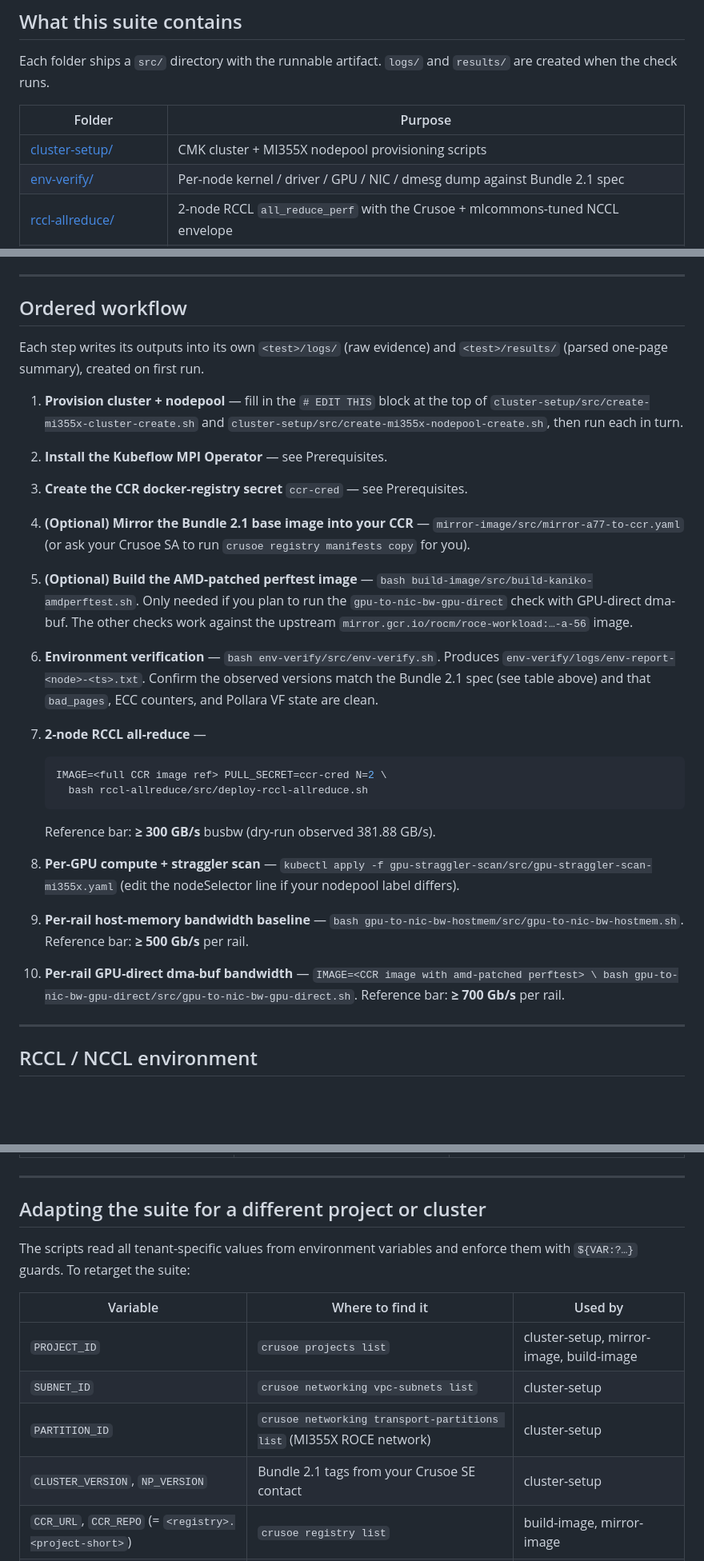
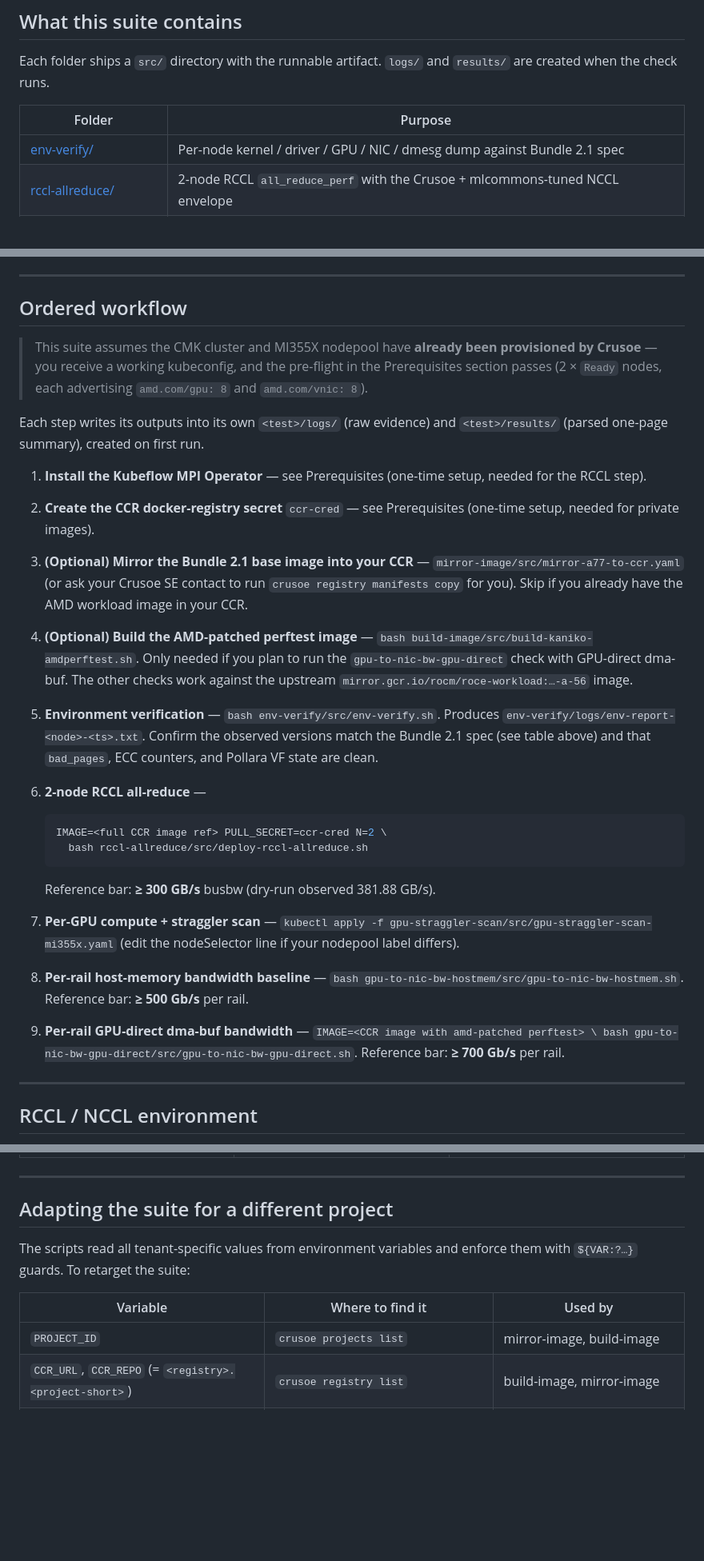
Before and after one commit to crusoecloud/solutions-library, a Markdown page: cmk-amd-mi355x/validation-suite/README.md, 3 parts joined by grey strips. Shown at 80% size. GitHub-like rendering; blank space fills up the shorter version.

````diff
--- a/cmk-amd-mi355x/validation-suite/README.md
+++ b/cmk-amd-mi355x/validation-suite/README.md
@@ -35,7 +35,6 @@ Each folder ships a `src/` directory with the runnable artifact.
 
 | Folder | Purpose |
 |---|---|
-| [cluster-setup/](cluster-setup/) | CMK cluster + MI355X nodepool provisioning scripts |
 | [env-verify/](env-verify/) | Per-node kernel / driver / GPU / NIC / dmesg dump against Bundle 2.1 spec |
 | [rccl-allreduce/](rccl-allreduce/) | 2-node RCCL `all_reduce_perf` with the Crusoe + mlcommons-tuned NCCL envelope |
 | [gpu-straggler-scan/](gpu-straggler-scan/) | Per-GPU compute burst + sustained GEMM + XGMI mesh + ECC + bad-pages scan |
@@ -92,29 +91,28 @@ customer POC on the same platform.
 
 ## Ordered workflow
 
+> This suite assumes the CMK cluster and MI355X nodepool have **already been provisioned by Crusoe** — you receive a working kubeconfig, and the pre-flight in the Prerequisites section passes (2 × `Ready` nodes, each advertising `amd.com/gpu: 8` and `amd.com/vnic: 8`).
+
 Each step writes its outputs into its own `<test>/logs/` (raw evidence) and
 `<test>/results/` (parsed one-page summary), created on first run.
 
-1. **Provision cluster + nodepool** —
-   fill in the `# EDIT THIS` block at the top of
-   `cluster-setup/src/create-mi355x-cluster-create.sh` and
-   `cluster-setup/src/create-mi355x-nodepool-create.sh`, then run each in turn.
-2. **Install the Kubeflow MPI Operator** — see Prerequisites.
-3. **Create the CCR docker-registry secret** `ccr-cred` — see Prerequisites.
-4. **(Optional) Mirror the Bundle 2.1 base image into your CCR** —
-   `mirror-image/src/mirror-a77-to-ccr.yaml` (or ask your Crusoe SA to
-   run `crusoe registry manifests copy` for you).
-5. **(Optional) Build the AMD-patched perftest image** —
+1. **Install the Kubeflow MPI Operator** — see Prerequisites (one-time setup, needed for the RCCL step).
+2. **Create the CCR docker-registry secret** `ccr-cred` — see Prerequisites (one-time setup, needed for private images).
+3. **(Optional) Mirror the Bundle 2.1 base image into your CCR** —
+   `mirror-image/src/mirror-a77-to-ccr.yaml` (or ask your Crusoe SE contact
+   to run `crusoe registry manifests copy` for you). Skip if you already
+   have the AMD workload image in your CCR.
+4. **(Optional) Build the AMD-patched perftest image** —
    `bash build-image/src/build-kaniko-amdperftest.sh`.
    Only needed if you plan to run the `gpu-to-nic-bw-gpu-direct` check
    with GPU-direct dma-buf. The other checks work against the upstream
    `mirror.gcr.io/rocm/roce-workload:…-a-56` image.
-6. **Environment verification** —
+5. **Environment verification** —
    `bash env-verify/src/env-verify.sh`.
    Produces `env-verify/logs/env-report-<node>-<ts>.txt`. Confirm the
    observed versions match the Bundle 2.1 spec (see table above) and
    that `bad_pages`, ECC counters, and Pollara VF state are clean.
-7. **2-node RCCL all-reduce** —
+6. **2-node RCCL all-reduce** —
 
    ```bash
    IMAGE=<full CCR image ref> PULL_SECRET=ccr-cred N=2 \
@@ -122,16 +120,16 @@ Each step writes its outputs into its own `<test>/logs/` (raw evidence) and
    ```
 
    Reference bar: **≥ 300 GB/s** busbw (dry-run observed 381.88 GB/s).
-8. **Per-GPU compute + straggler scan** —
+7. **Per-GPU compute + straggler scan** —
    `kubectl apply -f gpu-straggler-scan/src/gpu-straggler-scan-mi355x.yaml`
    (edit the nodeSelector line if your nodepool label differs).
-9. **Per-rail host-memory bandwidth baseline** —
+8. **Per-rail host-memory bandwidth baseline** —
    `bash gpu-to-nic-bw-hostmem/src/gpu-to-nic-bw-hostmem.sh`.
    Reference bar: **≥ 500 Gb/s** per rail.
-10. **Per-rail GPU-direct dma-buf bandwidth** —
-    `IMAGE=<CCR image with amd-patched perftest> \
-       bash gpu-to-nic-bw-gpu-direct/src/gpu-to-nic-bw-gpu-direct.sh`.
-    Reference bar: **≥ 700 Gb/s** per rail.
+9. **Per-rail GPU-direct dma-buf bandwidth** —
+   `IMAGE=<CCR image with amd-patched perftest> \
+      bash gpu-to-nic-bw-gpu-direct/src/gpu-to-nic-bw-gpu-direct.sh`.
+   Reference bar: **≥ 700 Gb/s** per rail.
 
 ---
 
@@ -159,17 +157,14 @@ load-bearing settings and their rationale:
 
 ---
 
-## Adapting the suite for a different project or cluster
+## Adapting the suite for a different project
 
 The scripts read all tenant-specific values from environment variables
 and enforce them with `${VAR:?…}` guards. To retarget the suite:
 
 | Variable | Where to find it | Used by |
 |---|---|---|
-| `PROJECT_ID` | `crusoe projects list` | cluster-setup, mirror-image, build-image |
-| `SUBNET_ID` | `crusoe networking vpc-subnets list` | cluster-setup |
-| `PARTITION_ID` | `crusoe networking transport-partitions list` (MI355X ROCE network) | cluster-setup |
-| `CLUSTER_VERSION`, `NP_VERSION` | Bundle 2.1 tags from your Crusoe SE contact | cluster-setup |
+| `PROJECT_ID` | `crusoe projects list` | mirror-image, build-image |
 | `CCR_URL`, `CCR_REPO` (= `<registry>.<project-short>`) | `crusoe registry list` | build-image, mirror-image |
 | `IMAGE` | Full CCR image ref of the AMD workload image | rccl-allreduce, gpu-to-nic-bw-gpu-direct |
 | `PULL_SECRET` | Name of the `docker-registry` secret you created | rccl-allreduce, gpu-to-nic-bw-gpu-direct |
````
